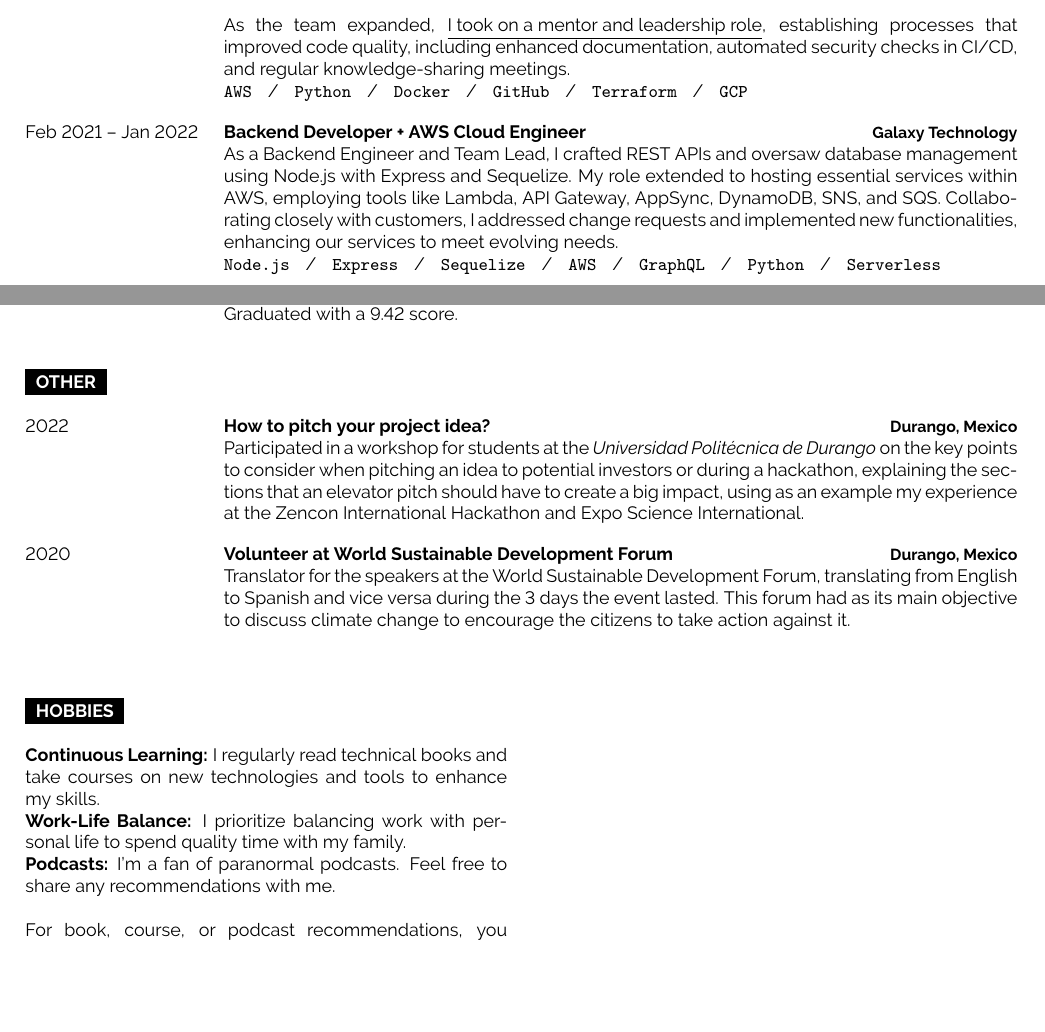
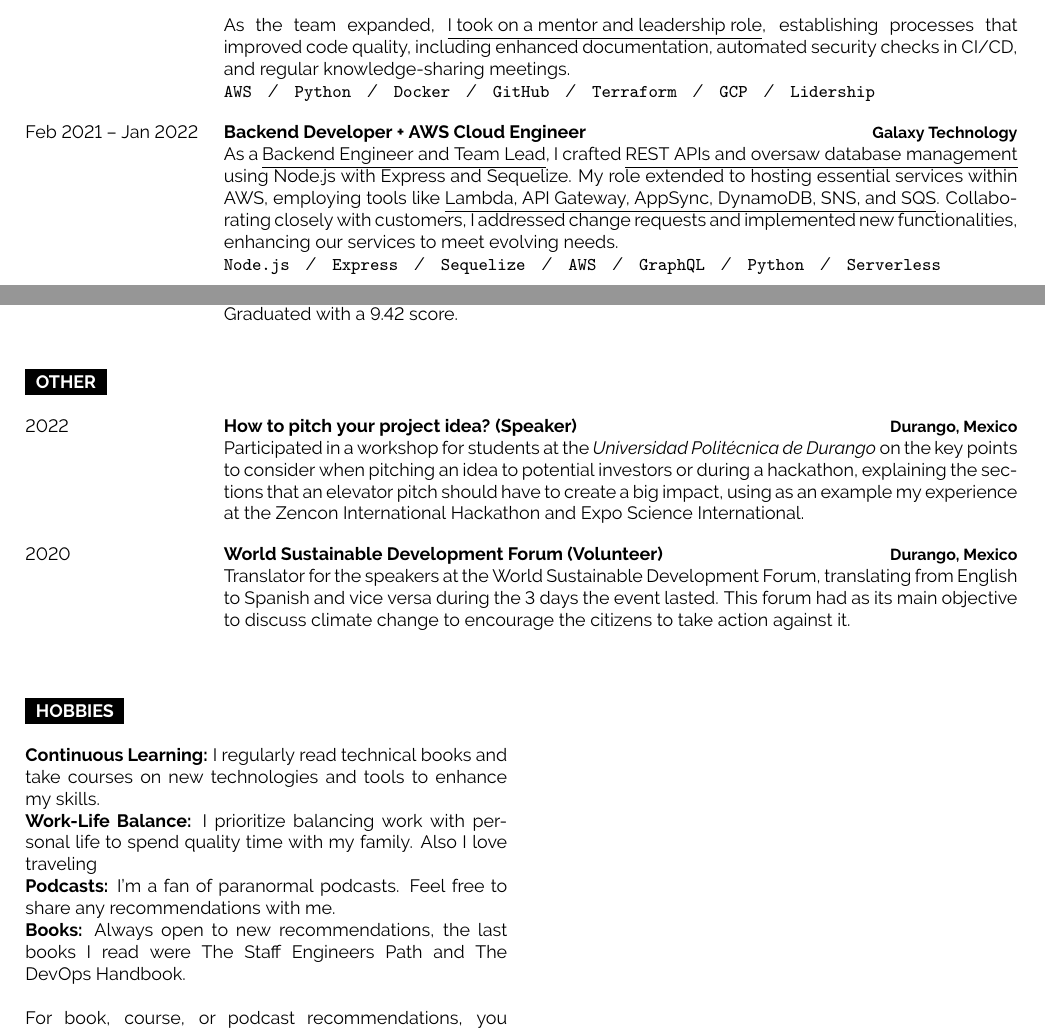
Before and after one commit to OsainAbitia/resume, a LaTeX document (Abitia-Osain.tex): two parts of pages 1 and 2 of 2, joined at a grey line, cut so that both start at the same text, the shorter picture padded with empty space. Compiled offline with pdfLaTeX.

Commit message:
Underline added

```diff
--- a/Abitia-Osain.tex
+++ b/Abitia-Osain.tex
@@ -357,15 +357,15 @@
 		As the team expanded, \underline{I took on a mentor and leadership role}, establishing processes that improved
 		code quality, including enhanced documentation, automated security checks in CI/CD, and regular
 		knowledge-sharing meetings.\\
-			\texttt{AWS}\slashsep\texttt{Python}\slashsep\texttt{Docker}\slashsep\texttt{GitHub}\slashsep\texttt{Terraform}\slashsep\texttt{GCP}}
+			\texttt{AWS}\slashsep\texttt{Python}\slashsep\texttt{Docker}\slashsep\texttt{GitHub}\slashsep\texttt{Terraform}\slashsep\texttt{GCP}\slashsep\texttt{Lidership}}
 		\entry
 		{Feb 2021 – Jan 2022}
 		{Backend Developer + AWS Cloud Engineer}
 		{Galaxy Technology}
-		{As a Backend Engineer and Team Lead, I crafted REST APIs and oversaw database
-		management using Node.js with Express and Sequelize. My role extended to hosting
-		essential services within AWS, employing tools like Lambda, API Gateway,
-		AppSync, DynamoDB, SNS, and SQS. Collaborating closely with customers, I addressed
+		{As a \underline{Backend Engineer and Team Lead}, I crafted \underline{REST APIs and oversaw database
+		management} using Node.js with Express and Sequelize. My role extended to hosting
+		essential services within AWS, employing tools like \underline{Lambda, API Gateway,
+		AppSync, DynamoDB, SNS, and SQS}. Collaborating closely with customers, I addressed
 		change requests and implemented new functionalities, enhancing our services to
 		meet evolving needs.\\
 			\texttt{Node.js}\slashsep\texttt{Express}\slashsep\texttt{Sequelize}\slashsep\texttt{AWS}\slashsep\texttt{GraphQL}\slashsep\texttt{Python}\slashsep\texttt{Serverless}}
@@ -408,7 +408,7 @@
 	\begin{entrylist}
 		\entry
 		{2022}
-		{How to pitch your project idea?}
+		{How to pitch your project idea? (Speaker)}
 		{Durango, Mexico}
 		{Participated in a workshop for students at the \textit{Universidad Politécnica de Durango} on the key points
 		to consider when pitching an idea to potential investors or during a hackathon, explaining the
@@ -416,7 +416,7 @@
 		at the Zencon International Hackathon and Expo Science International.}
 		\entry
 		{2020}
-		{Volunteer at World Sustainable Development Forum}
+		{World Sustainable Development Forum (Volunteer)}
 		{Durango, Mexico}
 		{Translator for the speakers at the World Sustainable Development Forum, translating from English to Spanish
 		and vice versa during the 3 days the event lasted. This forum had as its main objective to discuss climate
@@ -432,8 +432,9 @@
 	\begin{minipage}[t]{0.5\textwidth}\hrule height 0pt width 0pt%
 		\cvsect{Hobbies}
 		{\textbf{Continuous Learning:} I regularly read technical books and take courses on new technologies and tools to enhance my skills.}\\
-		{\textbf{Work-Life Balance:} I prioritize balancing work with personal life to spend quality time with my family.}\\
+		{\textbf{Work-Life Balance:} I prioritize balancing work with personal life to spend quality time with my family. Also I love traveling}\\
 		{\textbf{Podcasts:} I'm a fan of paranormal podcasts. Feel free to share any recommendations with me.}\\
+		{\textbf{Books:} Always open to new recommendations, the last books I read were The Staff Engineers Path and The DevOps Handbook.}\\
 		\hfil\break
 		{For book, course, or podcast recommendations, you can reach me at \href{mailto:osain.abitia@gmail.com}{\textbf{osain.abitia@gmail.com}}.}\\
 
```
Also changed, not shown: Abitia-Osain.pdf.
